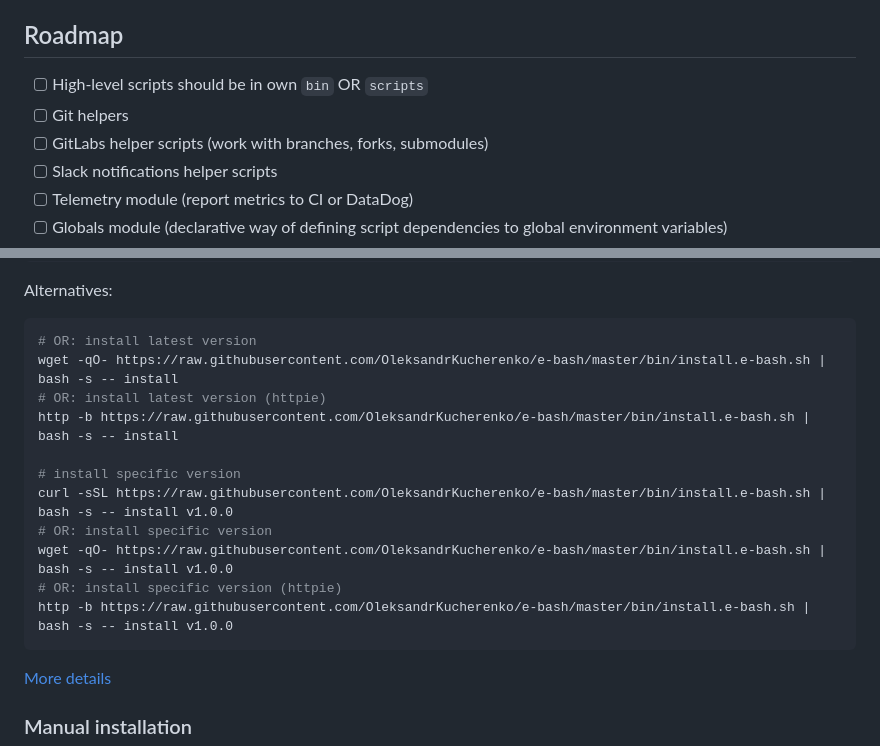
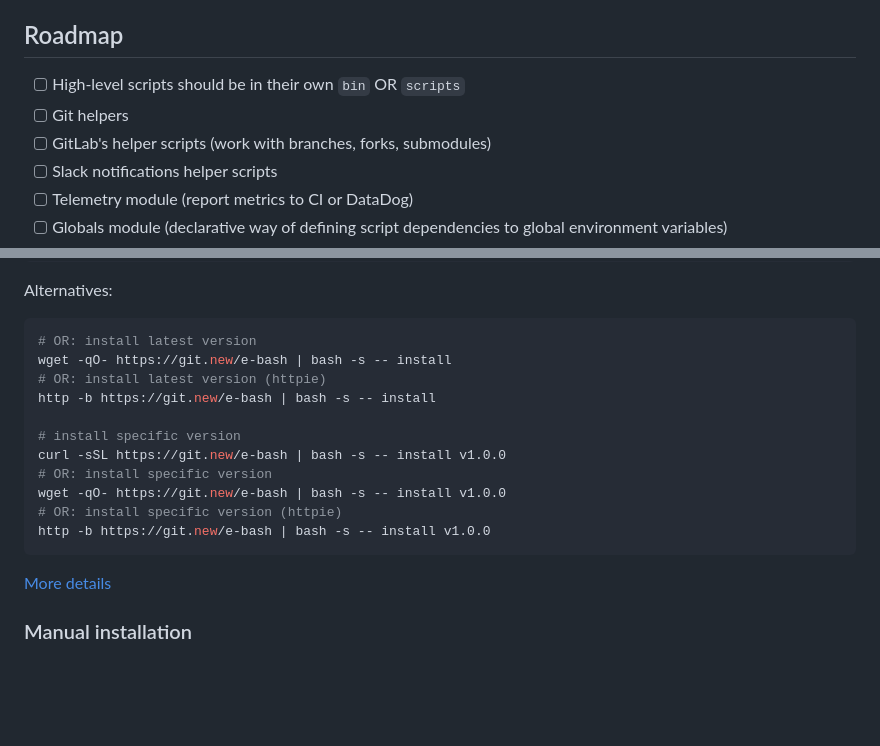
Before and after one commit to OleksandrKucherenko/e-bash, a Markdown page: README.md, 2 parts joined by grey strips. Rendered like a GitHub page; blank space fills up the shorter version.

Commit message:
Updated installation link
shorter version of the installation link provided

````diff
--- a/README.md
+++ b/README.md
@@ -21,9 +21,9 @@
 
 ## Roadmap
 
-- [ ] High-level scripts should be in own `bin` OR `scripts`
+- [ ] High-level scripts should be in their own `bin` OR `scripts`
 - [ ] Git helpers
-- [ ] GitLabs helper scripts (work with branches, forks, submodules)
+- [ ] GitLab's helper scripts (work with branches, forks, submodules)
 - [ ] Slack notifications helper scripts
 - [ ] Telemetry module (report metrics to CI or DataDog)
 - [ ] Globals module (declarative way of defining script dependencies to global environment variables)
@@ -81,16 +81,16 @@ Alternatives:
 
 ```bash
 # OR: install latest version
-wget -qO- https://raw.githubusercontent.com/OleksandrKucherenko/e-bash/master/bin/install.e-bash.sh | bash -s -- install
+wget -qO- https://git.new/e-bash | bash -s -- install
 # OR: install latest version (httpie)
-http -b https://raw.githubusercontent.com/OleksandrKucherenko/e-bash/master/bin/install.e-bash.sh | bash -s -- install
+http -b https://git.new/e-bash | bash -s -- install
 
 # install specific version
-curl -sSL https://raw.githubusercontent.com/OleksandrKucherenko/e-bash/master/bin/install.e-bash.sh | bash -s -- install v1.0.0
+curl -sSL https://git.new/e-bash | bash -s -- install v1.0.0
 # OR: install specific version
-wget -qO- https://raw.githubusercontent.com/OleksandrKucherenko/e-bash/master/bin/install.e-bash.sh | bash -s -- install v1.0.0
+wget -qO- https://git.new/e-bash | bash -s -- install v1.0.0
 # OR: install specific version (httpie)
-http -b https://raw.githubusercontent.com/OleksandrKucherenko/e-bash/master/bin/install.e-bash.sh | bash -s -- install v1.0.0
+http -b https://git.new/e-bash | bash -s -- install v1.0.0
 ```
 
 [More details](./docs/installation.md)
````
Also changed, not shown: other parts of README.md (+1 -1 lines).
